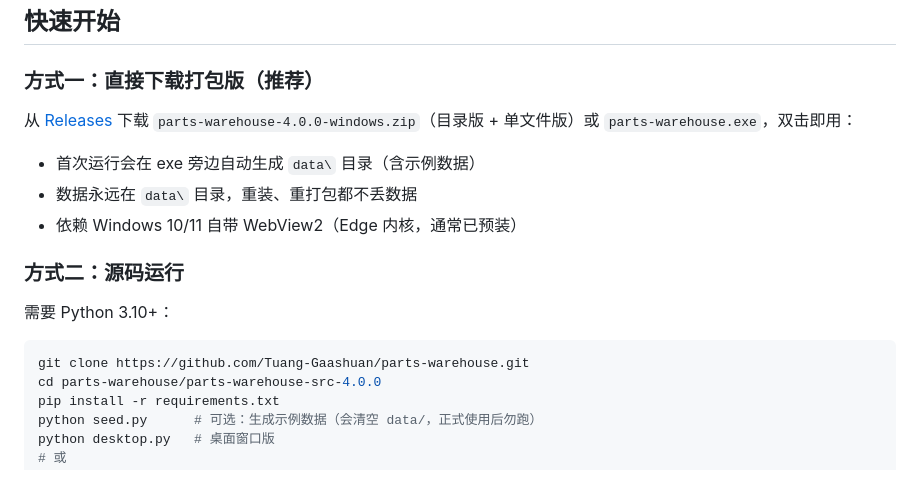
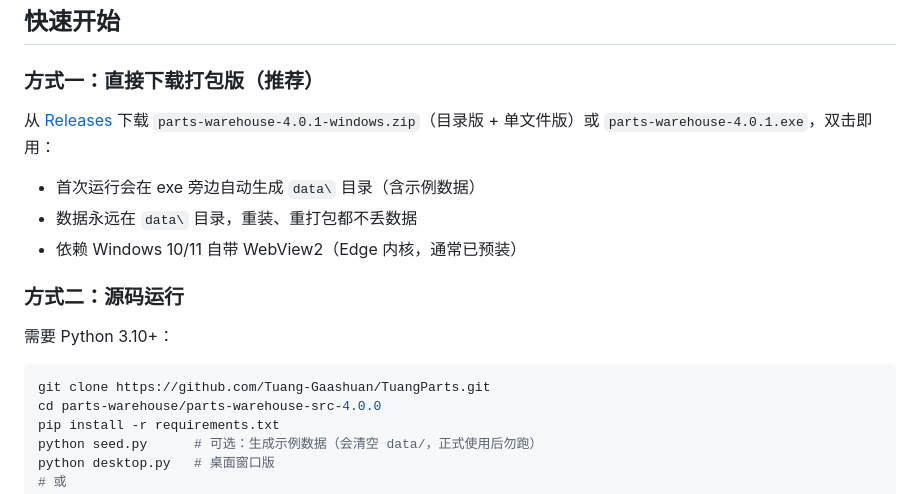
Before and after one commit to Tuang-Gaashuan/TuangParts, a Markdown page: README.md, the part around the change. Rendered like a GitHub page.

Commit message:
docs: 仓库改名 TuangParts, 更新 README 链接与版本号

````diff
--- a/README.md
+++ b/README.md
@@ -57,7 +57,7 @@
 
 ### 方式一：直接下载打包版（推荐）
 
-从 [Releases](https://github.com/Tuang-Gaashuan/parts-warehouse/releases) 下载 `parts-warehouse-4.0.0-windows.zip`（目录版 + 单文件版）或 `parts-warehouse.exe`，双击即用：
+从 [Releases](https://github.com/Tuang-Gaashuan/TuangParts/releases) 下载 `parts-warehouse-4.0.1-windows.zip`（目录版 + 单文件版）或 `parts-warehouse-4.0.1.exe`，双击即用：
 
 - 首次运行会在 exe 旁边自动生成 `data\` 目录（含示例数据）
 - 数据永远在 `data\` 目录，重装、重打包都不丢数据
@@ -68,7 +68,7 @@
 需要 Python 3.10+：
 
 ```bash
-git clone https://github.com/Tuang-Gaashuan/parts-warehouse.git
+git clone https://github.com/Tuang-Gaashuan/TuangParts.git
 cd parts-warehouse/parts-warehouse-src-4.0.0
 pip install -r requirements.txt
 python seed.py      # 可选：生成示例数据（会清空 data/，正式使用后勿跑）
````
